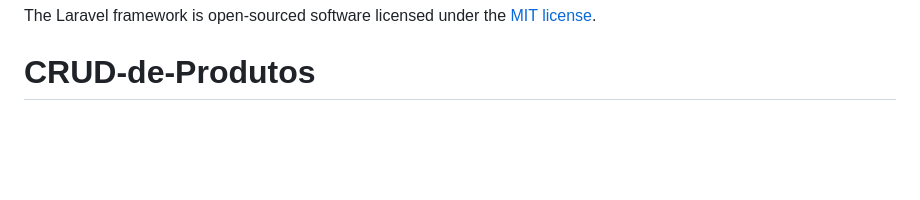
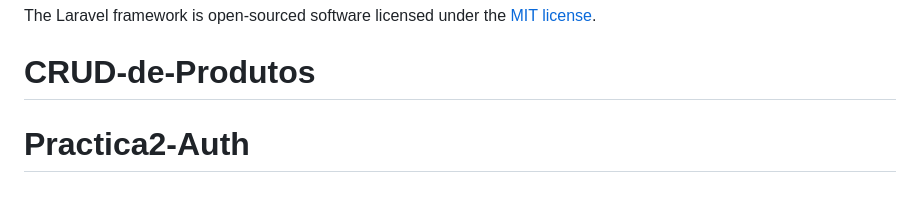
Before and after one commit to Jar3th8a/Practica2-Auth, a Markdown page: README.md, the part around the change. Rendered like a GitHub page; blank space fills up the shorter version.

```diff
--- a/README.md
+++ b/README.md
@@ -58,3 +58,4 @@ If you discover a security vulnerability within Laravel, please send an e-mail t
 
 The Laravel framework is open-sourced software licensed under the [MIT license](https://opensource.org/licenses/MIT).
 # CRUD-de-Produtos
+# Practica2-Auth
```
